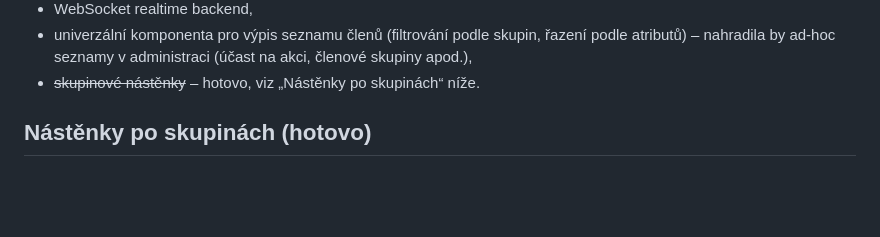
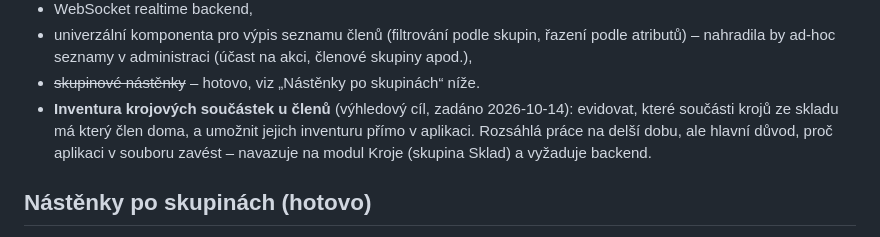
Before and after one commit to folklorista/splk, a Markdown page: docs/03-postup-vyvoje.md, the part around the change. Rendered like a GitHub page; blank space fills up the shorter version.

Commit message:
docs: add costume parts inventory as long-term goal

```diff
--- a/docs/03-postup-vyvoje.md
+++ b/docs/03-postup-vyvoje.md
@@ -171,6 +171,7 @@ Pozdější rozšíření:
 - WebSocket realtime backend,
 - univerzální komponenta pro výpis seznamu členů (filtrování podle skupin, řazení podle atributů) – nahradila by ad-hoc seznamy v administraci (účast na akci, členové skupiny apod.),
 - ~~skupinové nástěnky~~ – hotovo, viz „Nástěnky po skupinách“ níže.
+- **Inventura krojových součástek u členů** (výhledový cíl, zadáno 2026-10-14): evidovat, které součásti krojů ze skladu má který člen doma, a umožnit jejich inventuru přímo v aplikaci. Rozsáhlá práce na delší dobu, ale hlavní důvod, proč aplikaci v souboru zavést – navazuje na modul Kroje (skupina Sklad) a vyžaduje backend.
 
 ## Nástěnky po skupinách (hotovo)
 
```
